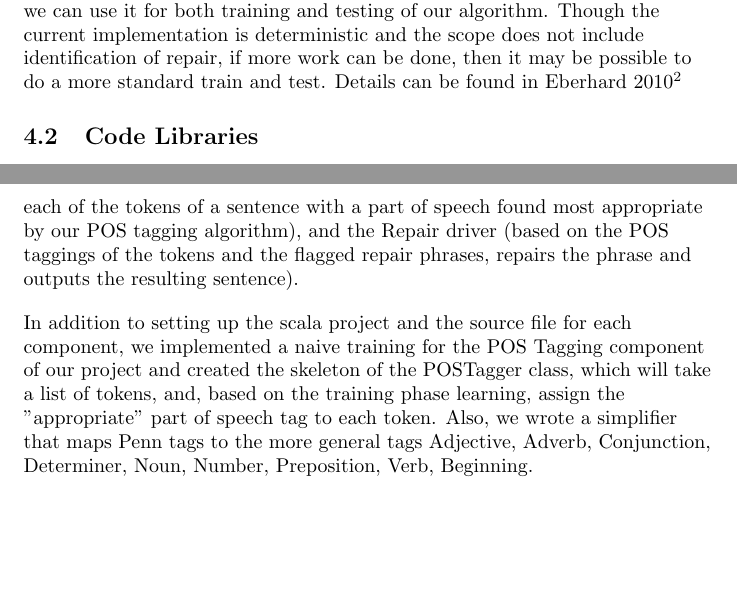
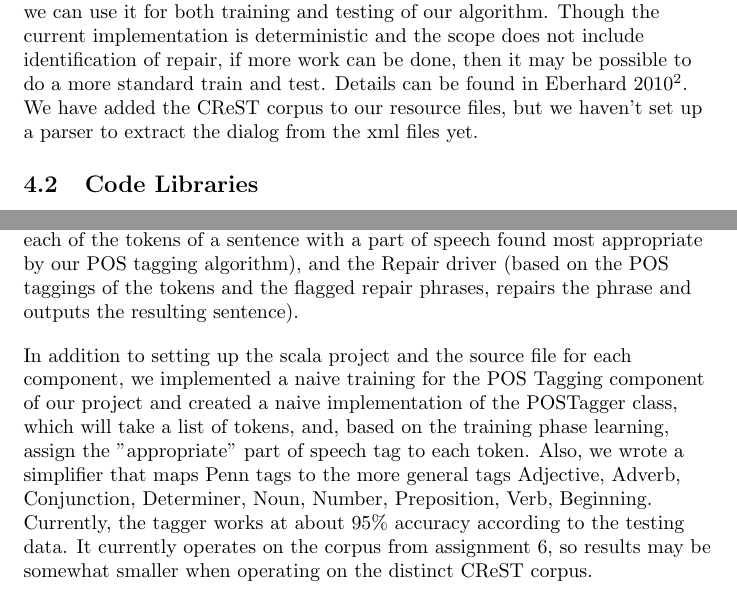
Before and after one commit to charles-threlkeld/NLP-Project, a LaTeX document (midterm.tex): two parts of pages 2 and 3 of 3, joined at a grey line, cut so that both start at the same text, the shorter picture padded with empty space. Compiled offline with pdfLaTeX.

Commit message:
Updated the midterm tex file to include details on the CReST Corpus

```diff
--- a/midterm.tex
+++ b/midterm.tex
@@ -47,10 +47,9 @@ We anticipate needing at least a few hundred sentences of dialog that has been r
 
 \begin{flushleft}
 
-We have found the Cooperative Remove Search Task (CReST) corpus that was put together by Kathleen Eberhard et al. in 2010. It codes for disfluencies and should serve our needs. It has already been tagged for part-of-speech, so we can use it for both training and testing of our algorithm. Though the current implementation is deterministic and the scope does not include identification of repair, if more work can be done, then it may be possible to do a more standard train and test. Details can be found in Eberhard 2010\footnote{Eberhard et al. The Indiana ``Cooperative Remote Search Task'' (CReST) Corpus 20017}
+  We have found the Cooperative Remove Search Task (CReST) corpus that was put together by Kathleen Eberhard et al. in 2010. It codes for disfluencies and should serve our needs. It has already been tagged for part-of-speech, so we can use it for both training and testing of our algorithm. Though the current implementation is deterministic and the scope does not include identification of repair, if more work can be done, then it may be possible to do a more standard train and test. Details can be found in Eberhard 2010\footnote{Eberhard et al. The Indiana ``Cooperative Remote Search Task'' (CReST) Corpus 20017}. We have added the CReST corpus to our resource files, but we haven't set up a parser to extract the dialog from the xml files yet.
 
 \end{flushleft}
-
 
 \subsection{Code Libraries}
 
@@ -72,7 +71,9 @@ At this point, we designed and identified the different components of our projec
 
 \begin {flushleft}
 
- In addition to setting up the scala project and the source file for each component, we implemented a naive training for the POS Tagging component of our project and created the skeleton of the POSTagger class, which will take a list of tokens, and, based on the training phase learning, assign the "appropriate" part of speech tag to each token. Also, we wrote a simplifier that maps Penn tags to the more general tags {Adjective, Adverb, Conjunction, Determiner, Noun, Number, Preposition, Verb, Beginning}.
+ In addition to setting up the scala project and the source file for each component, we implemented a naive training for the POS Tagging component of our project and created a naive implementation of the POSTagger class, which will take a list of tokens, and, based on the training phase learning, assign the "appropriate" part of speech tag to each token. Also, we wrote a simplifier that maps Penn tags to the more general tags {Adjective, Adverb, Conjunction, Determiner, Noun, Number, Preposition, Verb, Beginning}.
+
+ Currently, the tagger works at about 95\% accuracy according to the testing data. It currently operates on the corpus from assignment 6, so results may be somewhat smaller when operating on the distinct CReST corpus.
 
  \end{flushleft}
 
```
